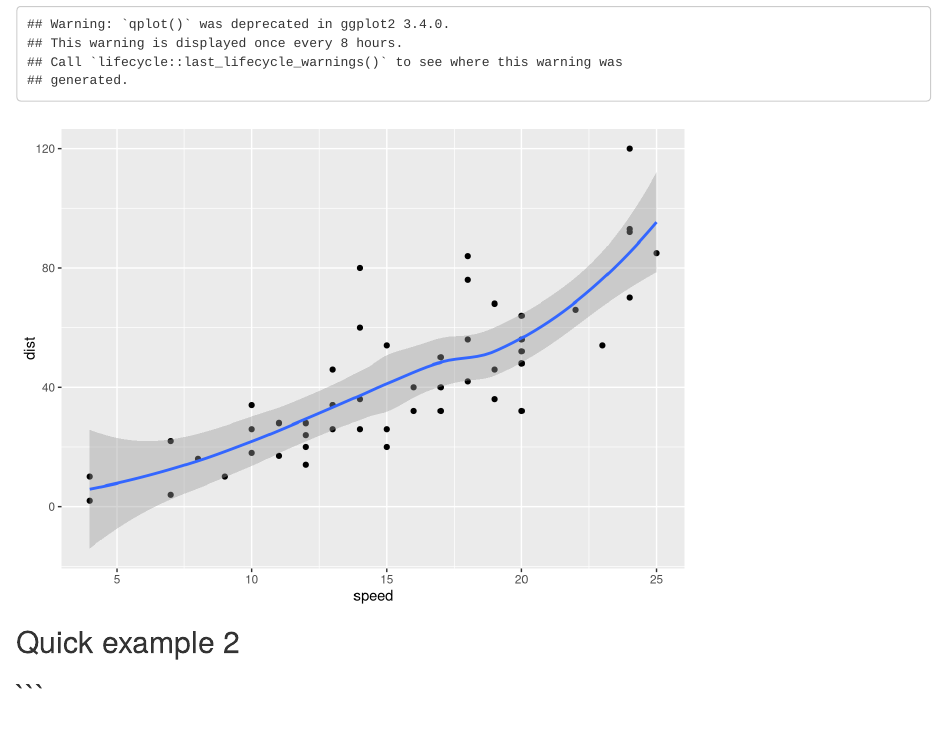
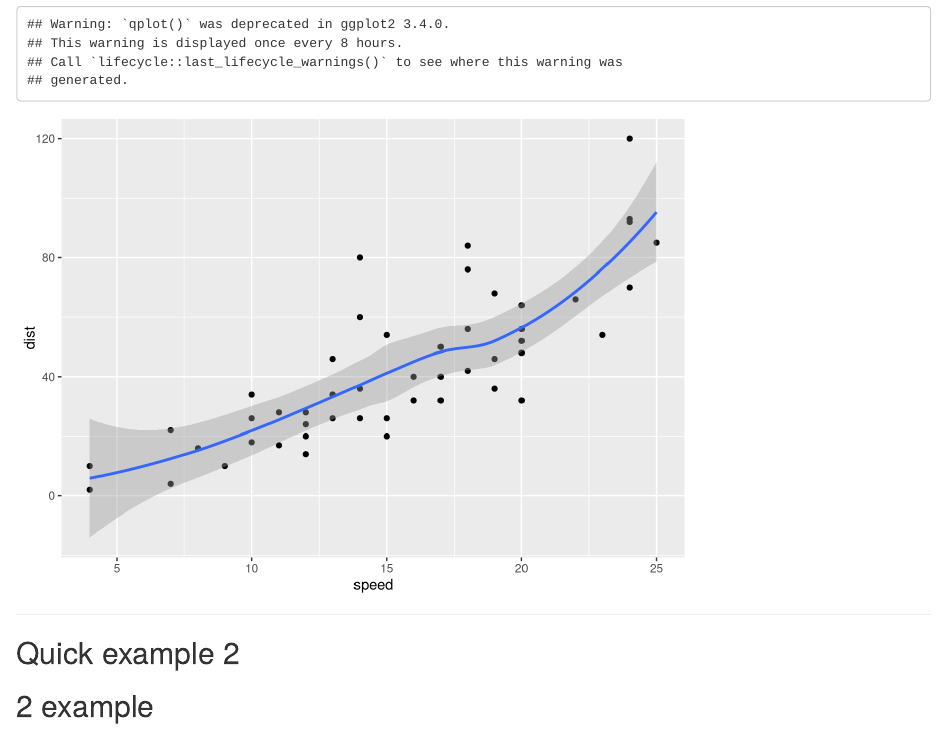
Before and after one commit to iamotti/rwed, an R Markdown document (index.Rmd): the page in a window 1100 px wide, from 1000 px down. Rendered offline with R 4.5, knitr and Pandoc, with nearby package versions.

Commit message:
publishing deck

````diff
--- a/index.Rmd
+++ b/index.Rmd
@@ -49,9 +49,10 @@ mode        : selfcontained # {standalone, draft}
 library(ggplot2)
 qplot(speed, dist, data = cars) + geom_smooth()
 ```
+
 ---
 
 ## Quick example 2
 
-```
+2 example
 ---
````
Also changed, not shown: misc.R (+1 -0 lines), index.html, index.md.
